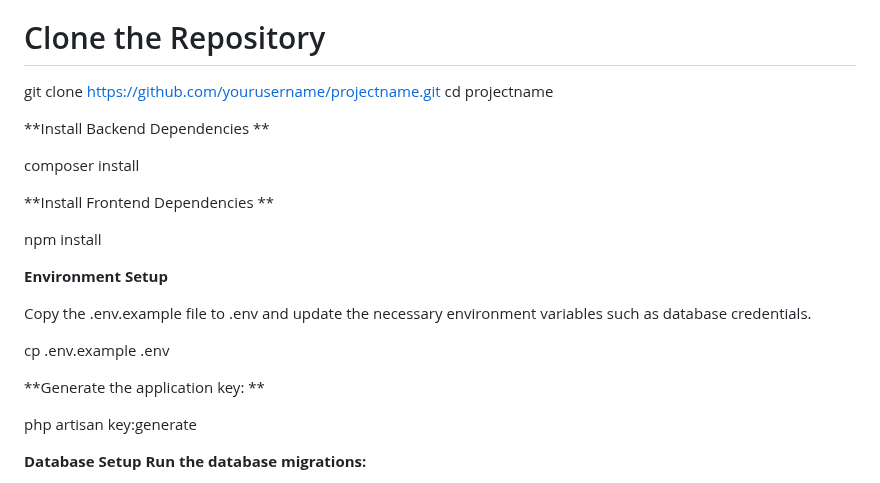
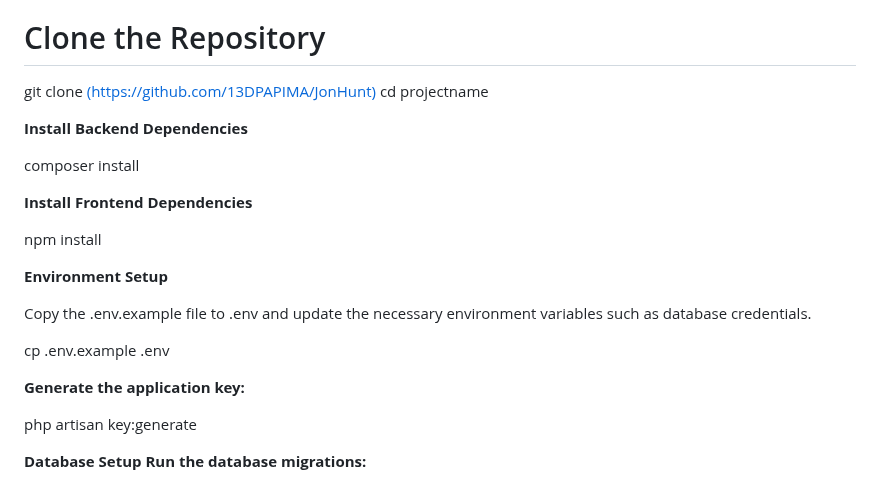
Before and after one commit to 13DPAPIMA/JonHunt, a Markdown page: README.md, the part around one of its changes. Drawn GitHub-style.

```diff
--- a/README.md
+++ b/README.md
@@ -46,17 +46,15 @@ Prerequisites
 
 <h1>Clone the Repository</h1>
 
-git clone https://github.com/yourusername/projectname.git
+git clone [(https://github.com/13DPAPIMA/JonHunt)](https://github.com/13DPAPIMA/JonHunt)
 cd projectname
 
-**Install Backend Dependencies
-**
+**Install Backend Dependencies**
 
 composer install
 
 
-**Install Frontend Dependencies
-**
+**Install Frontend Dependencies**
 
 npm install
 
@@ -67,8 +65,7 @@ Copy the .env.example file to .env and update the necessary environment variable
 
 cp .env.example .env
 
-**Generate the application key:
-**
+**Generate the application key:**
 
 php artisan key:generate
 
```
Also changed, not shown: other parts of README.md (+2 -4 lines).
